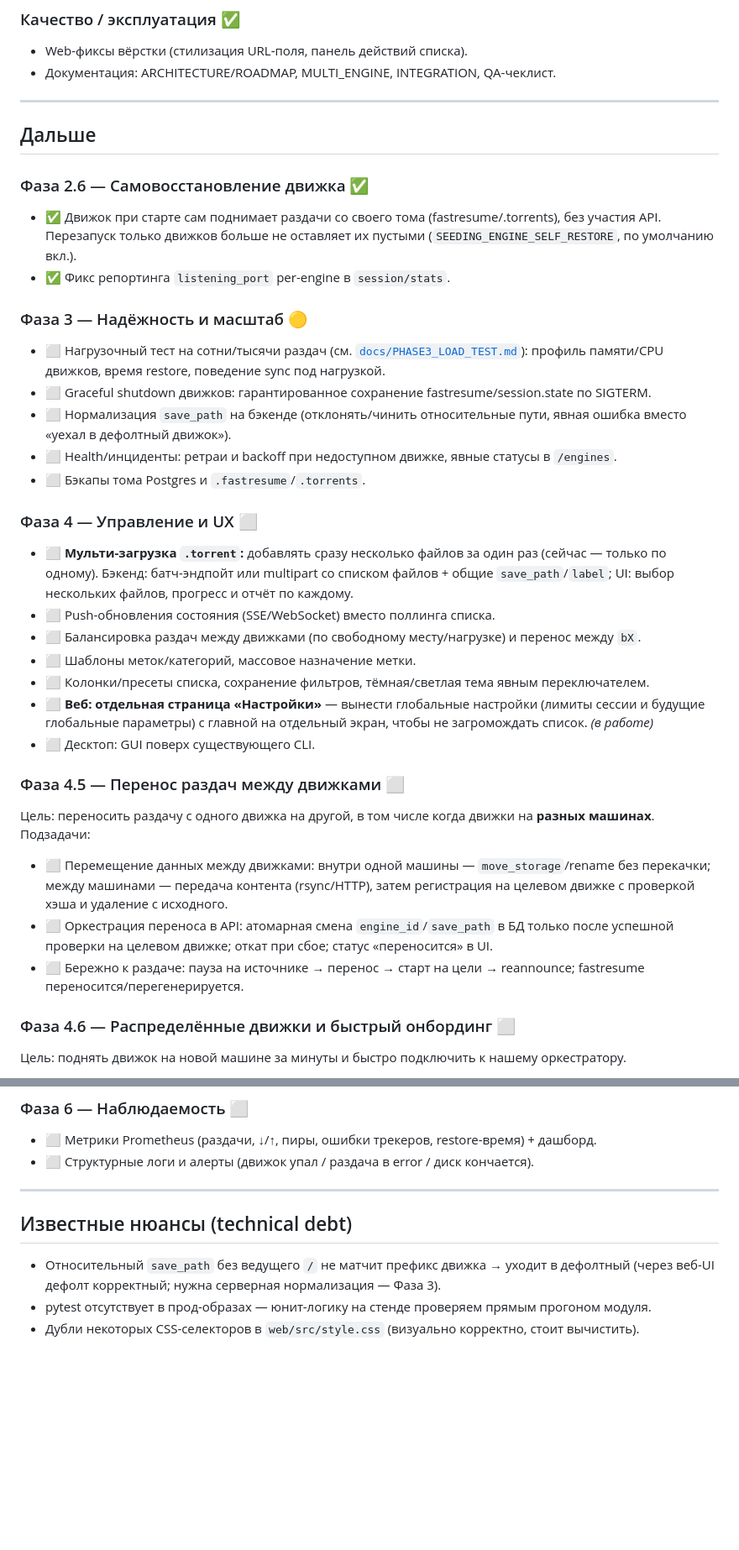
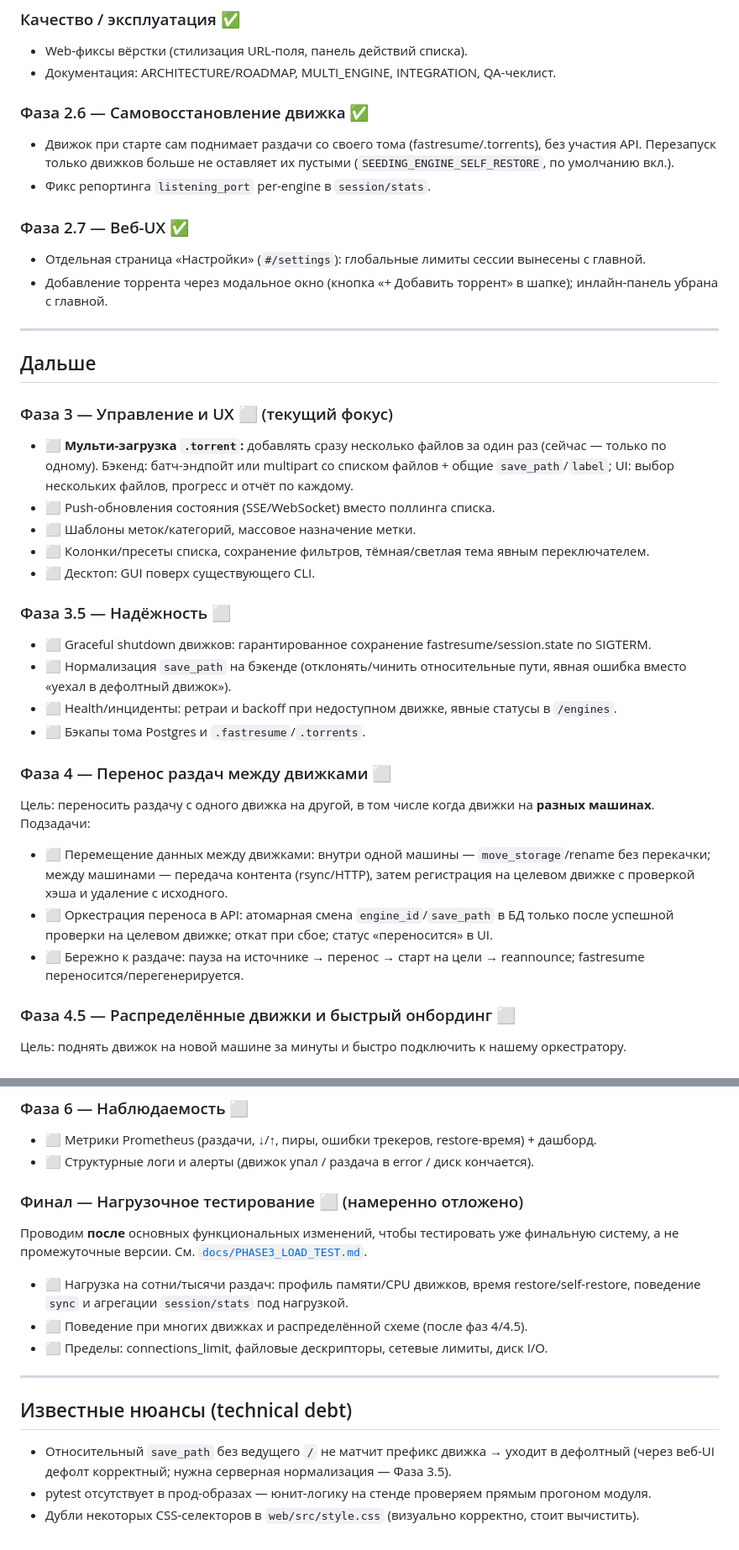
Before and after one commit to filyse/torrent-seeding-architecture, a Markdown page: ROADMAP.md, 2 parts joined by grey strips. Shown at 84% size. Drawn GitHub-style; blank space fills up the shorter version.

Commit message:
docs(roadmap): нагрузочное тестирование перенесено в финал
Нагрузку тестируем после основных функциональных изменений (на финальной
системе). Текущий фокус — фаза 3 (управление/UX: мульти-загрузка .torrent
и пр.). Завершённое (self-restore, страница настроек, модалка добавления)
перенесено в «Сделано»; фазы переупорядочены.

```diff
--- a/ROADMAP.md
+++ b/ROADMAP.md
@@ -41,39 +41,38 @@
 - Web-фиксы вёрстки (стилизация URL-поля, панель действий списка).
 - Документация: ARCHITECTURE/ROADMAP, MULTI_ENGINE, INTEGRATION, QA-чеклист.
 
+### Фаза 2.6 — Самовосстановление движка ✅
+- Движок при старте сам поднимает раздачи со своего тома (fastresume/.torrents),
+  без участия API. Перезапуск только движков больше не оставляет их пустыми
+  (`SEEDING_ENGINE_SELF_RESTORE`, по умолчанию вкл.).
+- Фикс репортинга `listening_port` per-engine в `session/stats`.
+
+### Фаза 2.7 — Веб-UX ✅
+- Отдельная страница «Настройки» (`#/settings`): глобальные лимиты сессии вынесены с главной.
+- Добавление торрента через модальное окно (кнопка «+ Добавить торрент» в шапке);
+  инлайн-панель убрана с главной.
+
 ---
 
 ## Дальше
 
-### Фаза 2.6 — Самовосстановление движка ✅
-- ✅ Движок при старте сам поднимает раздачи со своего тома (fastresume/.torrents),
-  без участия API. Перезапуск только движков больше не оставляет их пустыми
-  (`SEEDING_ENGINE_SELF_RESTORE`, по умолчанию вкл.).
-- ✅ Фикс репортинга `listening_port` per-engine в `session/stats`.
+### Фаза 3 — Управление и UX ⬜ (текущий фокус)
+- ⬜ **Мульти-загрузка `.torrent`:** добавлять сразу несколько файлов за один раз (сейчас —
+  только по одному). Бэкенд: батч-эндпойт или multipart со списком файлов + общие
+  `save_path`/`label`; UI: выбор нескольких файлов, прогресс и отчёт по каждому.
+- ⬜ Push-обновления состояния (SSE/WebSocket) вместо поллинга списка.
+- ⬜ Шаблоны меток/категорий, массовое назначение метки.
+- ⬜ Колонки/пресеты списка, сохранение фильтров, тёмная/светлая тема явным переключателем.
+- ⬜ Десктоп: GUI поверх существующего CLI.
 
-### Фаза 3 — Надёжность и масштаб 🟡
-- ⬜ Нагрузочный тест на сотни/тысячи раздач (см. [`docs/PHASE3_LOAD_TEST.md`](docs/PHASE3_LOAD_TEST.md)):
-  профиль памяти/CPU движков, время restore, поведение sync под нагрузкой.
+### Фаза 3.5 — Надёжность ⬜
 - ⬜ Graceful shutdown движков: гарантированное сохранение fastresume/session.state по SIGTERM.
 - ⬜ Нормализация `save_path` на бэкенде (отклонять/чинить относительные пути, явная ошибка
   вместо «уехал в дефолтный движок»).
 - ⬜ Health/инциденты: ретраи и backoff при недоступном движке, явные статусы в `/engines`.
 - ⬜ Бэкапы тома Postgres и `.fastresume`/`.torrents`.
 
-### Фаза 4 — Управление и UX ⬜
-- ⬜ **Мульти-загрузка `.torrent`:** добавлять сразу несколько файлов за один раз (сейчас —
-  только по одному). Бэкенд: батч-эндпойт или multipart со списком файлов + общие
-  `save_path`/`label`; UI: выбор нескольких файлов, прогресс и отчёт по каждому.
-- ⬜ Push-обновления состояния (SSE/WebSocket) вместо поллинга списка.
-- ⬜ Балансировка раздач между движками (по свободному месту/нагрузке) и перенос между `bX`.
-- ⬜ Шаблоны меток/категорий, массовое назначение метки.
-- ⬜ Колонки/пресеты списка, сохранение фильтров, тёмная/светлая тема явным переключателем.
-- ⬜ **Веб: отдельная страница «Настройки»** — вынести глобальные настройки (лимиты сессии и
-  будущие глобальные параметры) с главной на отдельный экран, чтобы не загромождать список.
-  *(в работе)*
-- ⬜ Десктоп: GUI поверх существующего CLI.
-
-### Фаза 4.5 — Перенос раздач между движками ⬜
+### Фаза 4 — Перенос раздач между движками ⬜
 Цель: переносить раздачу с одного движка на другой, в том числе когда движки на **разных
 машинах**. Подзадачи:
 - ⬜ Перемещение данных между движками: внутри одной машины — `move_storage`/rename без
@@ -84,7 +83,7 @@
 - ⬜ Бережно к раздаче: пауза на источнике → перенос → старт на цели → reannounce; fastresume
   переносится/перегенерируется.
 
-### Фаза 4.6 — Распределённые движки и быстрый онбординг ⬜
+### Фаза 4.5 — Распределённые движки и быстрый онбординг ⬜
 Цель: поднять движок на новой машине за минуты и быстро подключить к нашему оркестратору.
 - ⬜ Регистрация движка по **API-ключу**: новый движок при старте сам регистрируется в
   оркестраторе (адрес, `storage_prefix`, ёмкость) — без ручной правки `engines.json`.
@@ -104,10 +103,18 @@
 - ⬜ Метрики Prometheus (раздачи, ↓/↑, пиры, ошибки трекеров, restore-время) + дашборд.
 - ⬜ Структурные логи и алерты (движок упал / раздача в error / диск кончается).
 
+### Финал — Нагрузочное тестирование ⬜ (намеренно отложено)
+Проводим **после** основных функциональных изменений, чтобы тестировать уже финальную систему,
+а не промежуточные версии. См. [`docs/PHASE3_LOAD_TEST.md`](docs/PHASE3_LOAD_TEST.md).
+- ⬜ Нагрузка на сотни/тысячи раздач: профиль памяти/CPU движков, время restore/self-restore,
+  поведение `sync` и агрегации `session/stats` под нагрузкой.
+- ⬜ Поведение при многих движках и распределённой схеме (после фаз 4/4.5).
+- ⬜ Пределы: connections_limit, файловые дескрипторы, сетевые лимиты, диск I/O.
+
 ---
 
 ## Известные нюансы (technical debt)
 - Относительный `save_path` без ведущего `/` не матчит префикс движка → уходит в дефолтный
-  (через веб-UI дефолт корректный; нужна серверная нормализация — Фаза 3).
+  (через веб-UI дефолт корректный; нужна серверная нормализация — Фаза 3.5).
 - pytest отсутствует в прод-образах — юнит-логику на стенде проверяем прямым прогоном модуля.
 - Дубли некоторых CSS-селекторов в `web/src/style.css` (визуально корректно, стоит вычистить).
```
